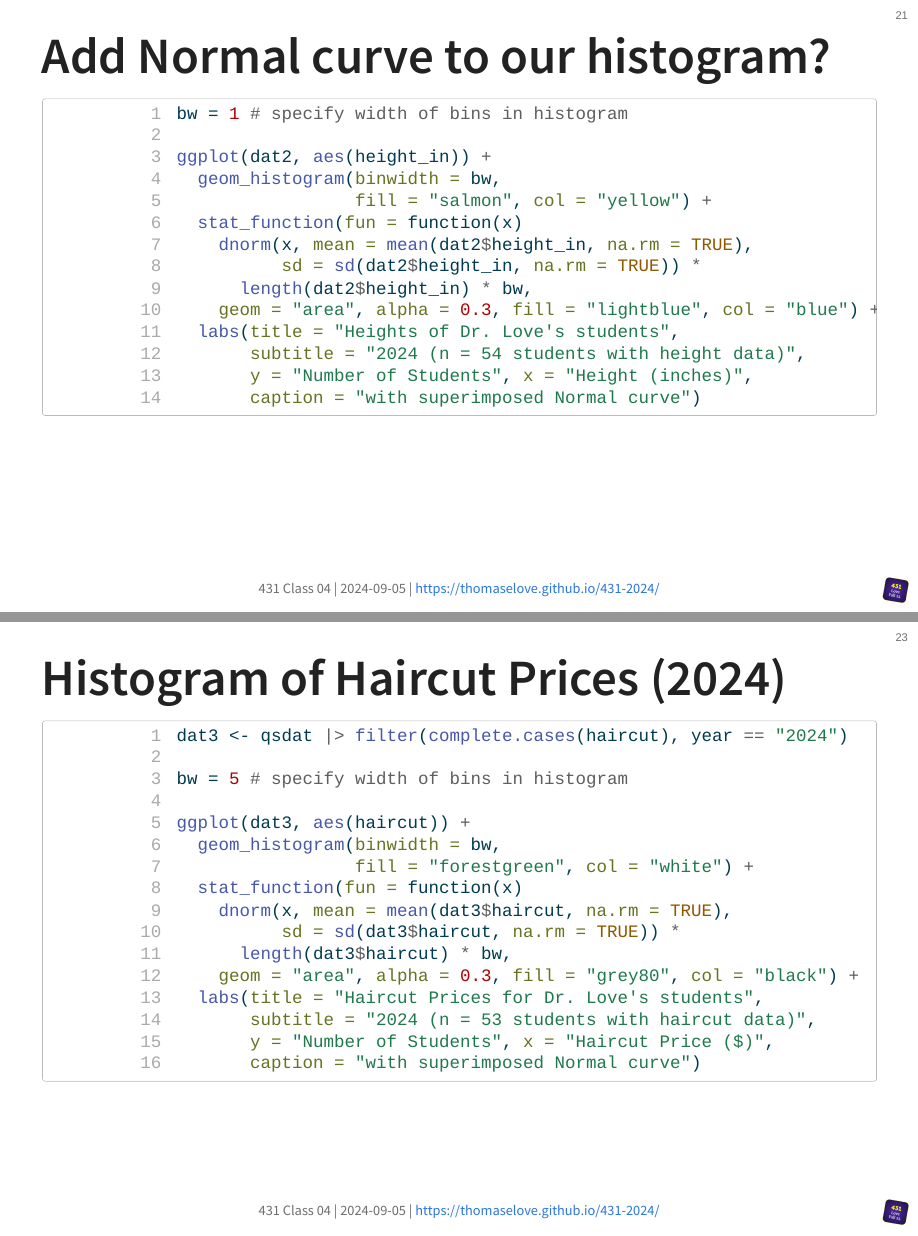
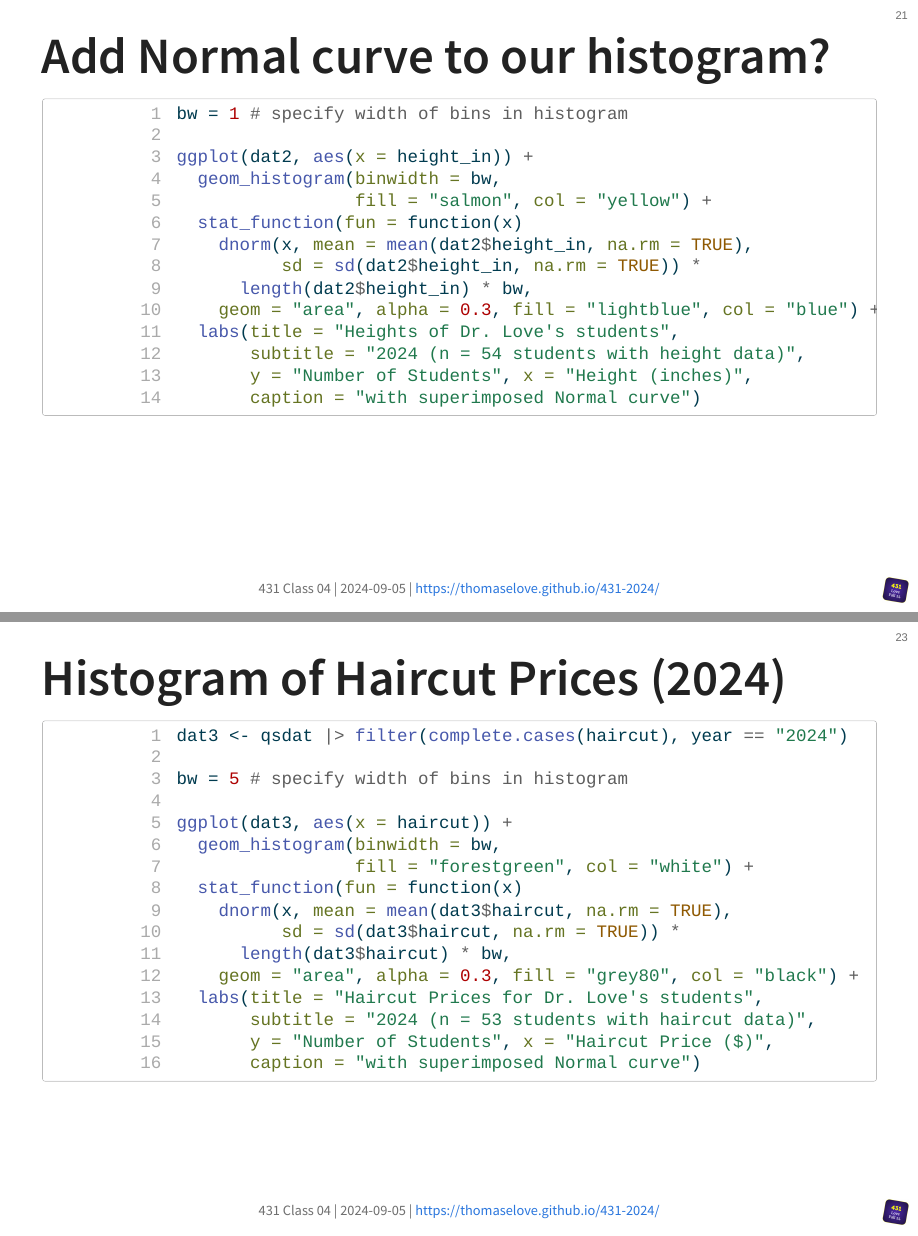
Before and after one commit to THOMASELOVE/431-slides-2024, a Quarto document (class04.qmd): pages 21 and 23 of 55, joined at a grey line. The pictures show the output file class04.html that the author committed with the source, opened offline.

Commit message:
Adjusted slides for Class 4

```diff
--- a/class04.qmd
+++ b/class04.qmd
@@ -213,7 +213,7 @@ ggplot(data = dat2, aes(x = height_in)) +
 
 bw = 1 # specify width of bins in histogram
 
-ggplot(dat2, aes(height_in)) +
+ggplot(dat2, aes(x = height_in)) +
   geom_histogram(binwidth = bw,
                  fill = "salmon", col = "yellow") +
   stat_function(fun = function(x)
@@ -237,7 +237,7 @@ dat3 <- qsdat |> filter(complete.cases(haircut), year == "2024")
 
 bw = 5 # specify width of bins in histogram
 
-ggplot(dat3, aes(haircut)) +
+ggplot(dat3, aes(x = haircut)) +
   geom_histogram(binwidth = bw,
                  fill = "forestgreen", col = "white") +
   stat_function(fun = function(x)
```
Also changed, not shown: class04.html, class04.qmd (2 more changed lines), 1 other file.
